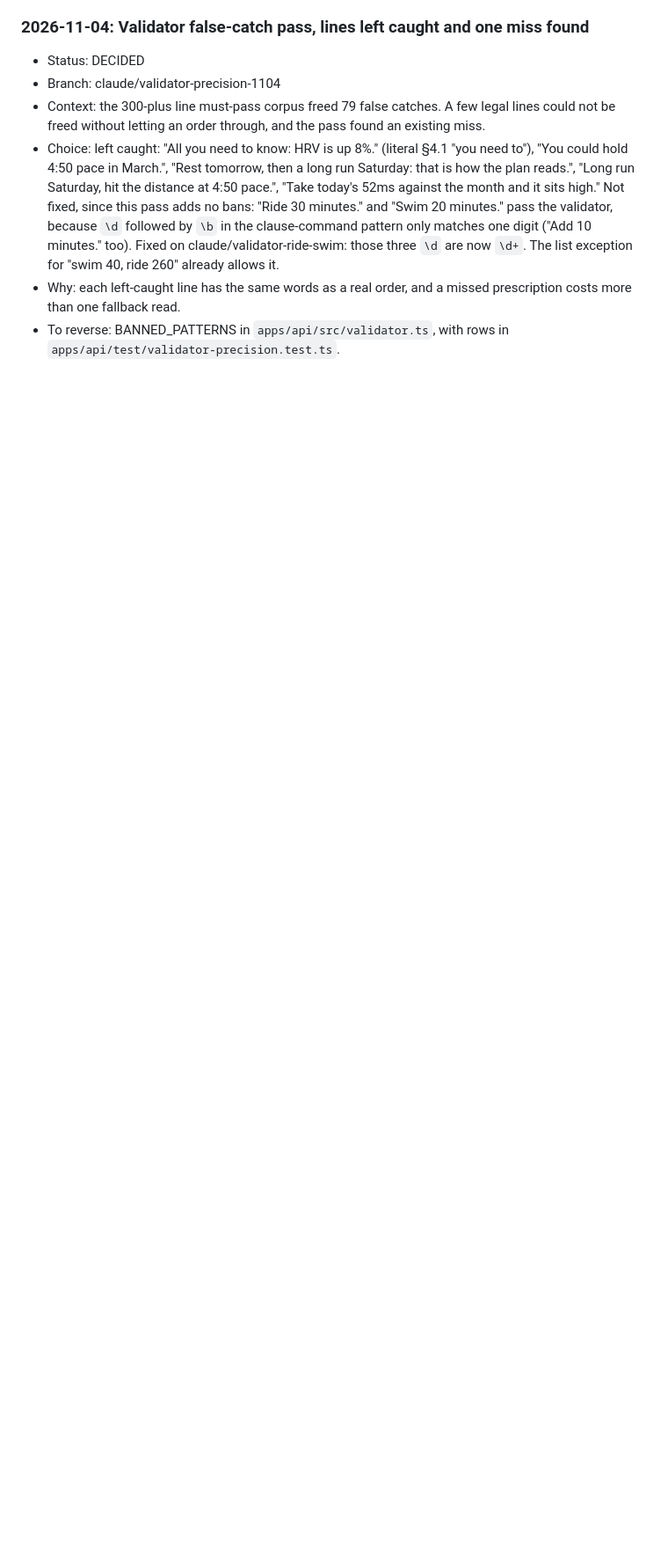
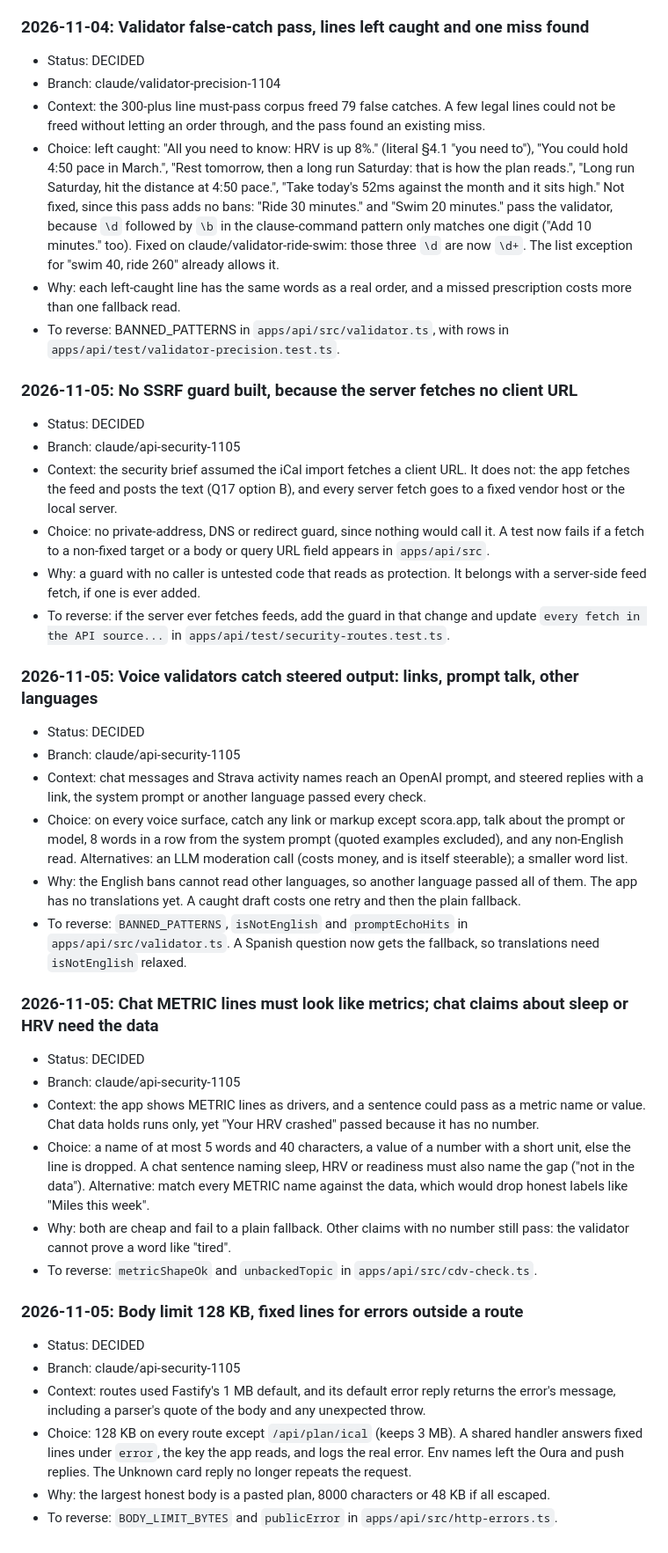
Before and after one commit to evanwilliamk/scora, a Markdown page: DECISIONS.md, the part around the change. Shown at 88% size. GitHub-like rendering; blank space fills up the shorter version.

Commit message:
docs(decisions): security review choices of 2026-11-05
Co-Authored-By: Claude Opus 5.5 <noreply@anthropic.com>

```diff
--- a/DECISIONS.md
+++ b/DECISIONS.md
@@ -995,3 +995,35 @@ Decision log for agent work on SCORA. Product decisions from April 2026 live in
 - Choice: left caught: "All you need to know: HRV is up 8%." (literal §4.1 "you need to"), "You could hold 4:50 pace in March.", "Rest tomorrow, then a long run Saturday: that is how the plan reads.", "Long run Saturday, hit the distance at 4:50 pace.", "Take today's 52ms against the month and it sits high." Not fixed, since this pass adds no bans: "Ride 30 minutes." and "Swim 20 minutes." pass the validator, because `\d` followed by `\b` in the clause-command pattern only matches one digit ("Add 10 minutes." too). Fixed on claude/validator-ride-swim: those three `\d` are now `\d+`. The list exception for "swim 40, ride 260" already allows it.
 - Why: each left-caught line has the same words as a real order, and a missed prescription costs more than one fallback read.
 - To reverse: BANNED_PATTERNS in `apps/api/src/validator.ts`, with rows in `apps/api/test/validator-precision.test.ts`.
+
+### 2026-11-05: No SSRF guard built, because the server fetches no client URL
+- Status: DECIDED
+- Branch: claude/api-security-1105
+- Context: the security brief assumed the iCal import fetches a client URL. It does not: the app fetches the feed and posts the text (Q17 option B), and every server fetch goes to a fixed vendor host or the local server.
+- Choice: no private-address, DNS or redirect guard, since nothing would call it. A test now fails if a fetch to a non-fixed target or a body or query URL field appears in `apps/api/src`.
+- Why: a guard with no caller is untested code that reads as protection. It belongs with a server-side feed fetch, if one is ever added.
+- To reverse: if the server ever fetches feeds, add the guard in that change and update `every fetch in the API source...` in `apps/api/test/security-routes.test.ts`.
+
+### 2026-11-05: Voice validators catch steered output: links, prompt talk, other languages
+- Status: DECIDED
+- Branch: claude/api-security-1105
+- Context: chat messages and Strava activity names reach an OpenAI prompt, and steered replies with a link, the system prompt or another language passed every check.
+- Choice: on every voice surface, catch any link or markup except scora.app, talk about the prompt or model, 8 words in a row from the system prompt (quoted examples excluded), and any non-English read. Alternatives: an LLM moderation call (costs money, and is itself steerable); a smaller word list.
+- Why: the English bans cannot read other languages, so another language passed all of them. The app has no translations yet. A caught draft costs one retry and then the plain fallback.
+- To reverse: `BANNED_PATTERNS`, `isNotEnglish` and `promptEchoHits` in `apps/api/src/validator.ts`. A Spanish question now gets the fallback, so translations need `isNotEnglish` relaxed.
+
+### 2026-11-05: Chat METRIC lines must look like metrics; chat claims about sleep or HRV need the data
+- Status: DECIDED
+- Branch: claude/api-security-1105
+- Context: the app shows METRIC lines as drivers, and a sentence could pass as a metric name or value. Chat data holds runs only, yet "Your HRV crashed" passed because it has no number.
+- Choice: a name of at most 5 words and 40 characters, a value of a number with a short unit, else the line is dropped. A chat sentence naming sleep, HRV or readiness must also name the gap ("not in the data"). Alternative: match every METRIC name against the data, which would drop honest labels like "Miles this week".
+- Why: both are cheap and fail to a plain fallback. Other claims with no number still pass: the validator cannot prove a word like "tired".
+- To reverse: `metricShapeOk` and `unbackedTopic` in `apps/api/src/cdv-check.ts`.
+
+### 2026-11-05: Body limit 128 KB, fixed lines for errors outside a route
+- Status: DECIDED
+- Branch: claude/api-security-1105
+- Context: routes used Fastify's 1 MB default, and its default error reply returns the error's message, including a parser's quote of the body and any unexpected throw.
+- Choice: 128 KB on every route except `/api/plan/ical` (keeps 3 MB). A shared handler answers fixed lines under `error`, the key the app reads, and logs the real error. Env names left the Oura and push replies. The Unknown card reply no longer repeats the request.
+- Why: the largest honest body is a pasted plan, 8000 characters or 48 KB if all escaped.
+- To reverse: `BODY_LIMIT_BYTES` and `publicError` in `apps/api/src/http-errors.ts`.
```
